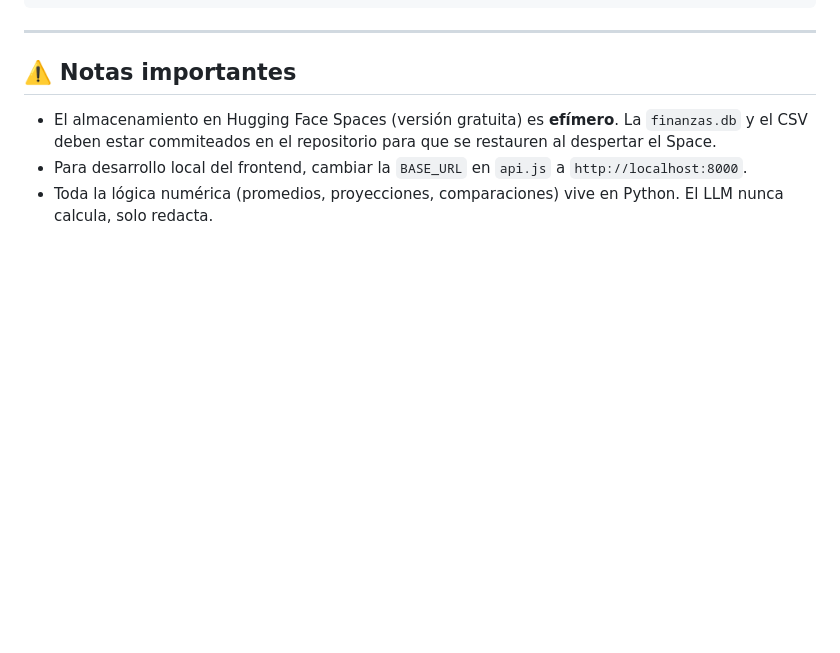
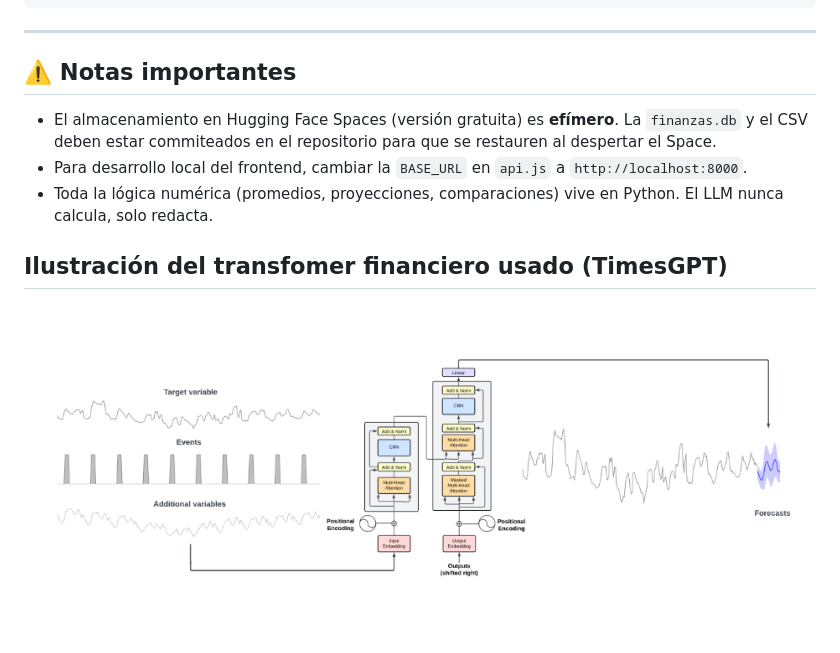
Before and after one commit to ygs1629/ia-project-2, a Markdown page: README.md, the part around the change. Drawn GitHub-style; pictures changed too: image.png (added); blank space fills up the shorter version.

```diff
--- a/README.md
+++ b/README.md
@@ -223,3 +223,8 @@ uvicorn app:app --reload
 - El almacenamiento en Hugging Face Spaces (versión gratuita) es **efímero**. La `finanzas.db` y el CSV deben estar commiteados en el repositorio para que se restauren al despertar el Space.
 - Para desarrollo local del frontend, cambiar la `BASE_URL` en `api.js` a `http://localhost:8000`.
 - Toda la lógica numérica (promedios, proyecciones, comparaciones) vive en Python. El LLM nunca calcula, solo redacta.
+
+
+## Ilustración del transfomer financiero usado (TimesGPT)
+
+![alt text](image.png)
```
Also changed, not shown: 11 other files.
